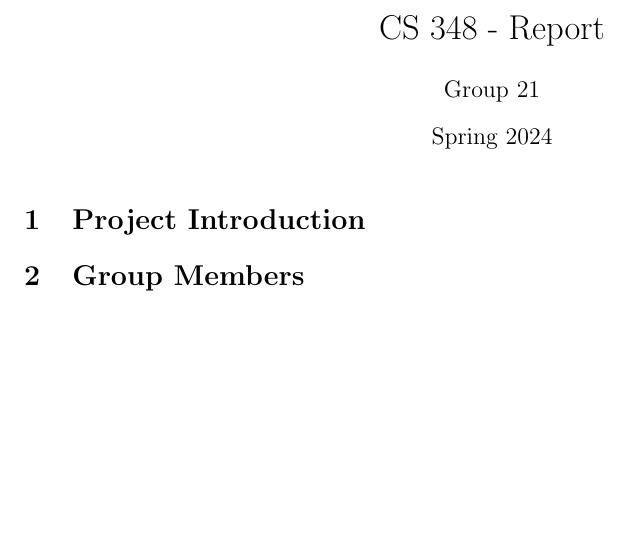
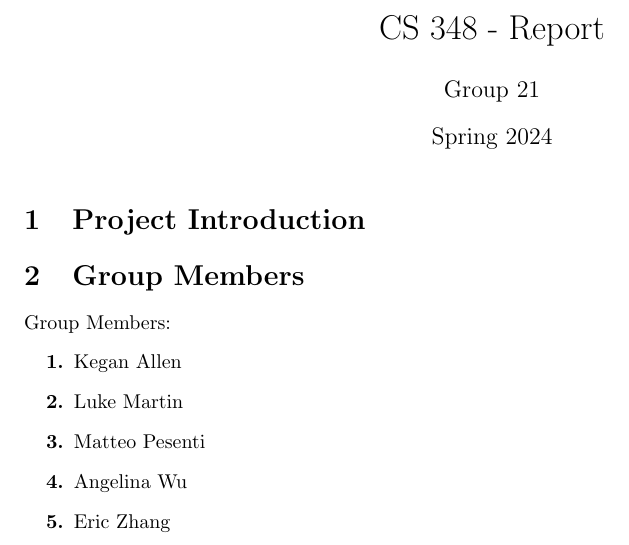
Before and after one commit to LukasMartini/poker-replay, a LaTeX document (report.tex): part of the page, cut so that both start at the same text, the shorter picture padded with empty space. Compiled offline with pdfLaTeX.

Commit message:
Added group member list

```diff
--- a/report.tex
+++ b/report.tex
@@ -2,6 +2,8 @@
 \usepackage{graphicx} % Required for inserting images
 %%% Maintains consistent margins with A0 document.
 \usepackage[margin=1in]{geometry}
+\usepackage[shortlabels]{enumitem}
+\setlist[enumerate]{font={\bfseries}}
 
 \title{CS 348 - Report}
 \author{Group 21}
@@ -15,4 +17,13 @@
 
 \section{Group Members}
 
+Group Members:
+\begin{enumerate}
+    \item Kegan Allen
+    \item Luke Martin
+    \item Matteo Pesenti
+    \item Angelina Wu
+    \item Eric Zhang
+\end{enumerate}
+
 \end{document}
```
